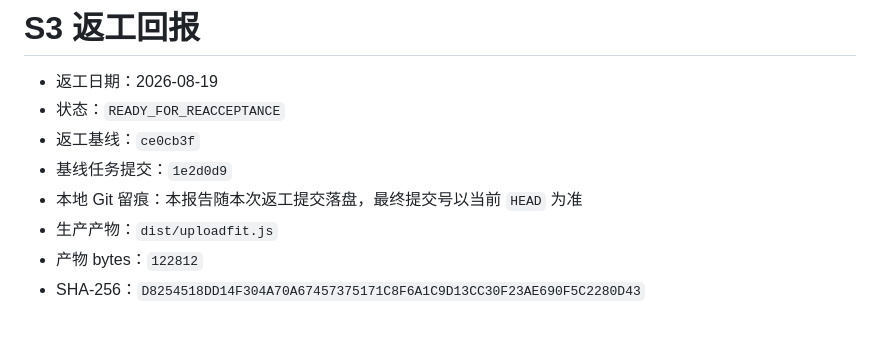
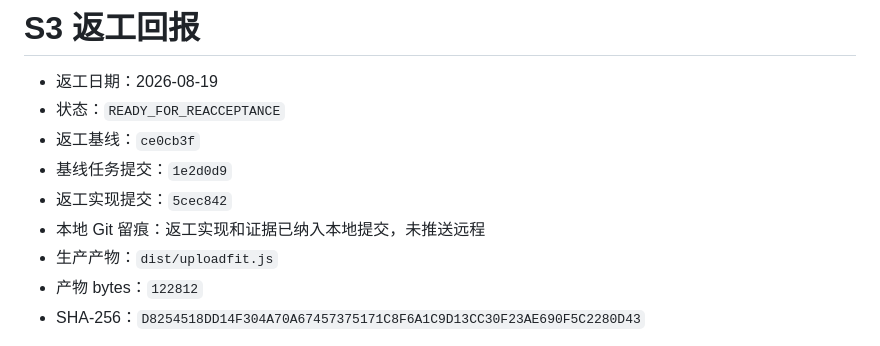
Before and after one commit to TenrocZ/uploadfit, a Markdown page: docs/handoffs/S3-rework-report.md, the part around the change. Drawn GitHub-style.

Commit message:
docs: record S3 rework commit

```diff
--- a/docs/handoffs/S3-rework-report.md
+++ b/docs/handoffs/S3-rework-report.md
@@ -4,7 +4,8 @@
 - 状态：`READY_FOR_REACCEPTANCE`
 - 返工基线：`ce0cb3f`
 - 基线任务提交：`1e2d0d9`
-- 本地 Git 留痕：本报告随本次返工提交落盘，最终提交号以当前 `HEAD` 为准
+- 返工实现提交：`5cec842`
+- 本地 Git 留痕：返工实现和证据已纳入本地提交，未推送远程
 - 生产产物：`dist/uploadfit.js`
 - 产物 bytes：`122812`
 - SHA-256：`D8254518DD14F304A70A67457375171C8F6A1C9D13CC30F23AE690F5C2280D43`
```
Also changed, not shown: docs/handoffs/S3-handoff.md (+1 -0 lines), docs/progress.md (+1 -1 lines).
